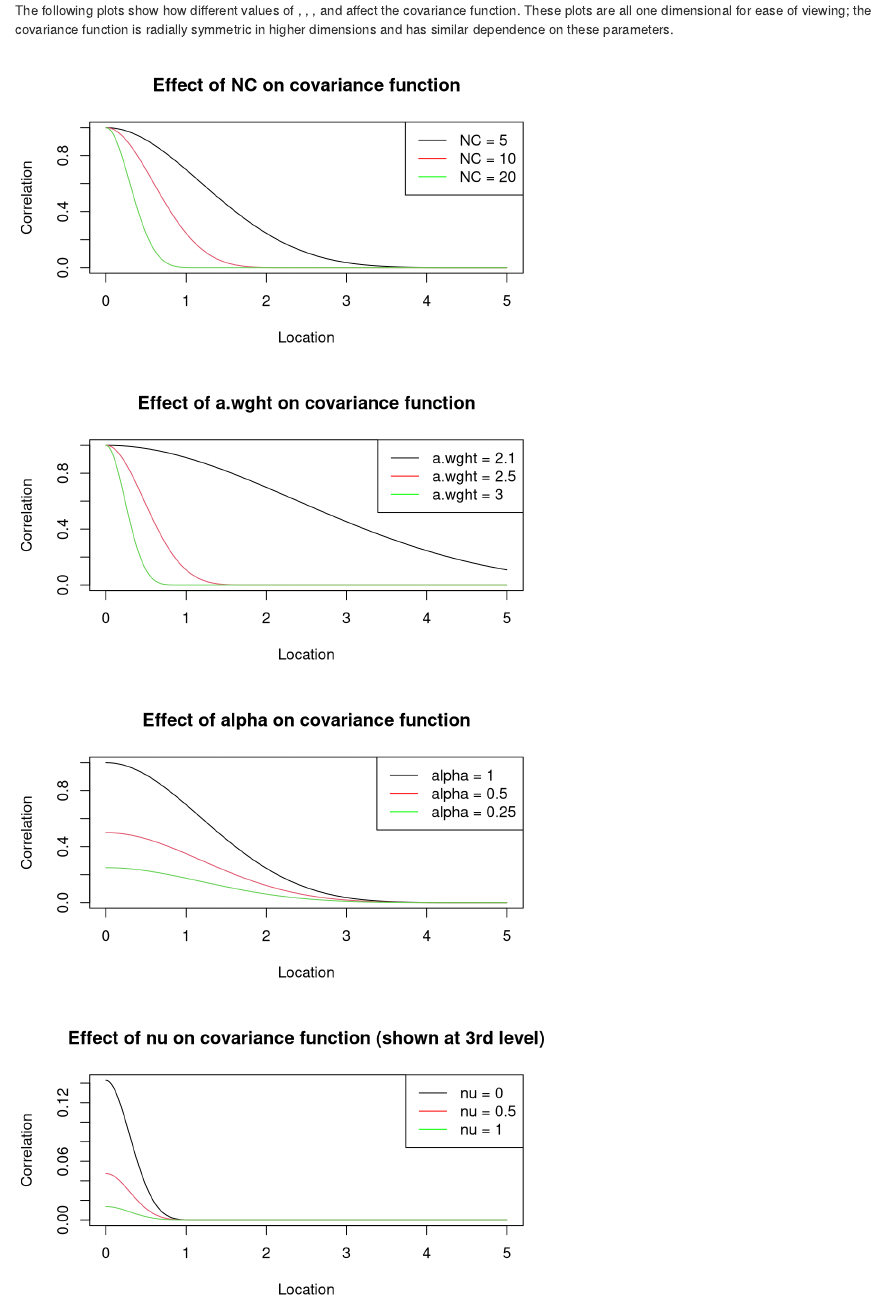
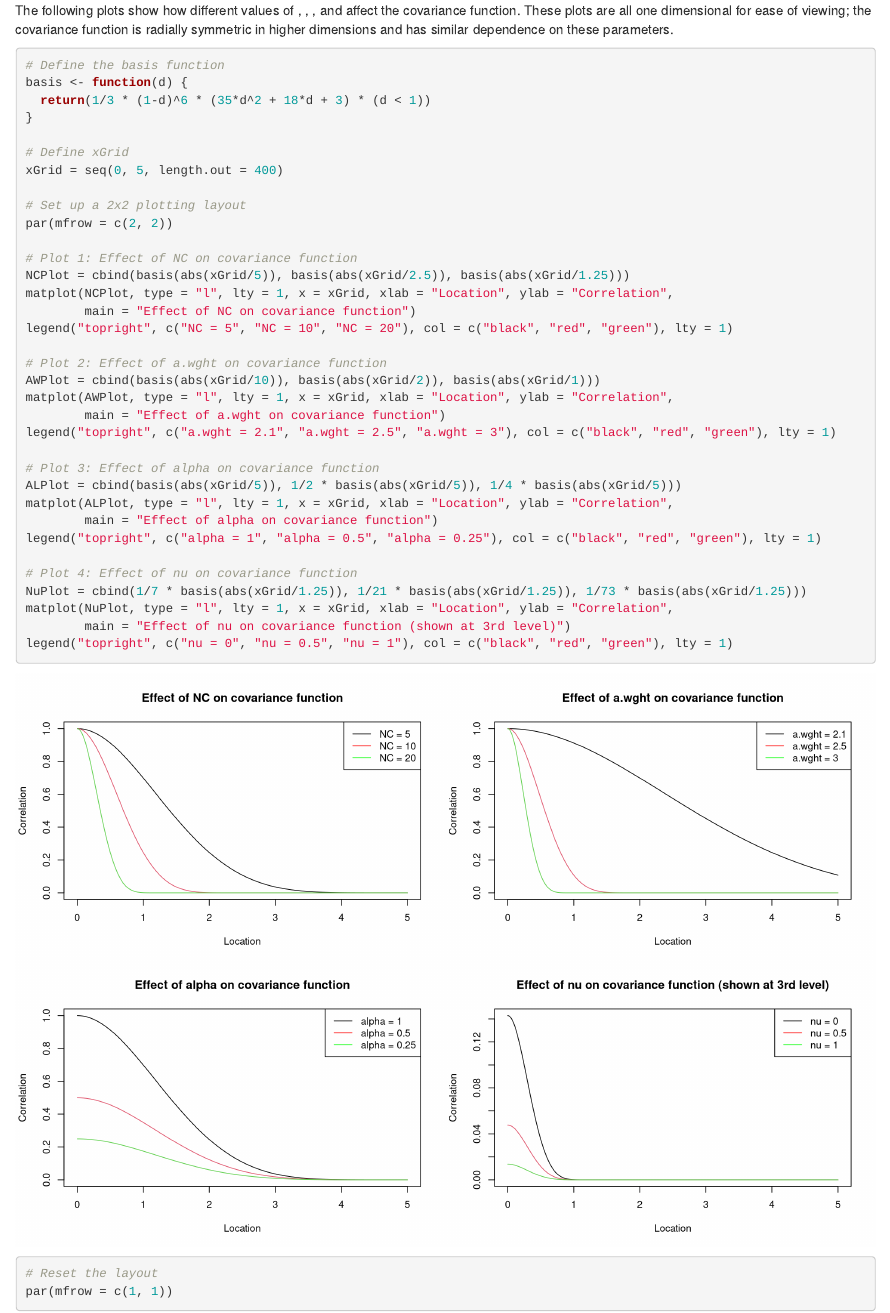
Before and after one commit to griffithjonathan/SpatialProject, an R Markdown document (03LKrigSetup.rmd): the page in a window 1100 px wide, from 1450 px down. Rendered offline with R 4.5, knitr and Pandoc, with nearby package versions.

Commit message:
Edited Section 3 to make four graphs compile better

````diff
--- a/03LKrigSetup.rmd
+++ b/03LKrigSetup.rmd
@@ -61,28 +61,42 @@ This parameter determines whether or not to normalize the basis functions after
 
 The following plots show how different values of \ttt{NC}, \ttt{a.wght}, \ttt{alpha}, and \ttt{nu} affect the covariance function. These plots are all one dimensional for ease of viewing; the covariance function is radially symmetric in higher dimensions and has similar dependence on these parameters.
 
-```{r CovarianceSamples, fig.height=3.5, fig.width=6, echo=FALSE}
+```{r 2x2-plots, fig.width=12, fig.height=8}
+# Define the basis function
 basis <- function(d) {
   return(1/3 * (1-d)^6 * (35*d^2 + 18*d + 3) * (d < 1))
 }
-xGrid = seq(0,5, length.out = 400)
+
+# Define xGrid
+xGrid = seq(0, 5, length.out = 400)
+
+# Set up a 2x2 plotting layout
+par(mfrow = c(2, 2))
+
+# Plot 1: Effect of NC on covariance function
 NCPlot = cbind(basis(abs(xGrid/5)), basis(abs(xGrid/2.5)), basis(abs(xGrid/1.25)))
-matplot(NCPlot, type="l", lty=1, x = xGrid, xlab = "Location", ylab = "Correlation",
-        main="Effect of NC on covariance function")
-legend("topright", c("NC = 5", "NC = 10", "NC = 20"), col=c("black", "red", "green"), lty=1)
+matplot(NCPlot, type = "l", lty = 1, x = xGrid, xlab = "Location", ylab = "Correlation",
+        main = "Effect of NC on covariance function")
+legend("topright", c("NC = 5", "NC = 10", "NC = 20"), col = c("black", "red", "green"), lty = 1)
 
+# Plot 2: Effect of a.wght on covariance function
 AWPlot = cbind(basis(abs(xGrid/10)), basis(abs(xGrid/2)), basis(abs(xGrid/1)))
-matplot(AWPlot, type="l", lty=1, x = xGrid, xlab = "Location", ylab = "Correlation",
-        main="Effect of a.wght on covariance function")
-legend("topright", c("a.wght = 2.1", "a.wght = 2.5", "a.wght = 3"), col=c("black", "red", "green"), lty = 1)
+matplot(AWPlot, type = "l", lty = 1, x = xGrid, xlab = "Location", ylab = "Correlation",
+        main = "Effect of a.wght on covariance function")
+legend("topright", c("a.wght = 2.1", "a.wght = 2.5", "a.wght = 3"), col = c("black", "red", "green"), lty = 1)
 
+# Plot 3: Effect of alpha on covariance function
 ALPlot = cbind(basis(abs(xGrid/5)), 1/2 * basis(abs(xGrid/5)), 1/4 * basis(abs(xGrid/5)))
-matplot(ALPlot, type="l", lty=1, x = xGrid, xlab = "Location", ylab = "Correlation",
-        main="Effect of alpha on covariance function")
-legend("topright", c("alpha = 1", "alpha = 0.5", "alpha = 0.25"), col=c("black", "red", "green"), lty = 1)
+matplot(ALPlot, type = "l", lty = 1, x = xGrid, xlab = "Location", ylab = "Correlation",
+        main = "Effect of alpha on covariance function")
+legend("topright", c("alpha = 1", "alpha = 0.5", "alpha = 0.25"), col = c("black", "red", "green"), lty = 1)
 
+# Plot 4: Effect of nu on covariance function
 NuPlot = cbind(1/7 * basis(abs(xGrid/1.25)), 1/21 * basis(abs(xGrid/1.25)), 1/73 * basis(abs(xGrid/1.25)))
-matplot(NuPlot, type="l", lty=1, x = xGrid, xlab = "Location", ylab = "Correlation",
-        main="Effect of nu on covariance function (shown at 3rd level)")
-legend("topright", c("nu = 0", "nu = 0.5", "nu = 1"), col=c("black", "red", "green"), lty = 1)
+matplot(NuPlot, type = "l", lty = 1, x = xGrid, xlab = "Location", ylab = "Correlation",
+        main = "Effect of nu on covariance function (shown at 3rd level)")
+legend("topright", c("nu = 0", "nu = 0.5", "nu = 1"), col = c("black", "red", "green"), lty = 1)
+
+# Reset the layout
+par(mfrow = c(1, 1))
 ```
````
Also changed, not shown: LatticeKrigVignette.pdf.
